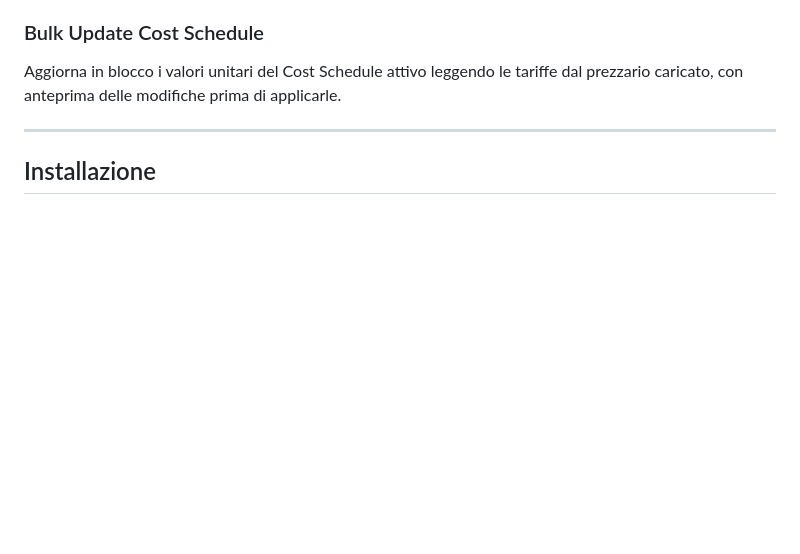
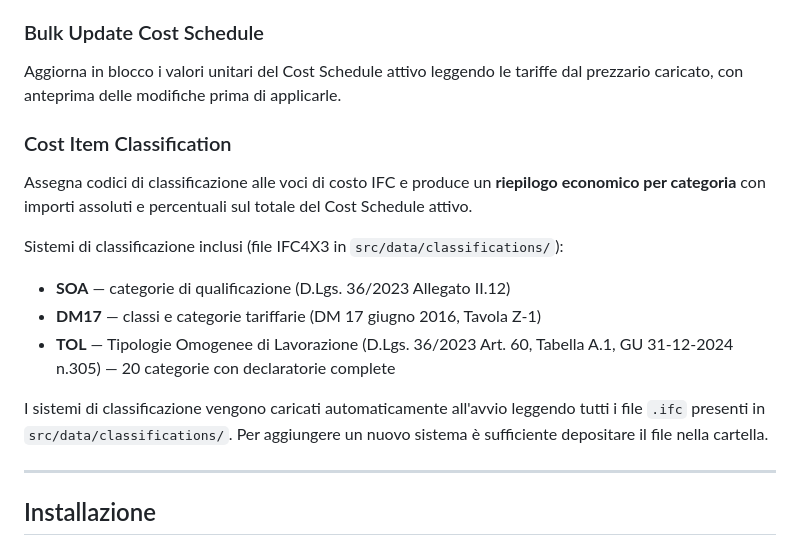
Before and after one commit to carlopav/bonsai_5d_plus, a Markdown page: README.md, the part around one of its changes. Rendered like a GitHub page; blank space fills up the shorter version.

```diff
--- a/README.md
+++ b/README.md
@@ -39,6 +41,16 @@ Gestisce automaticamente:
 
 ### Bulk Update Cost Schedule
 Aggiorna in blocco i valori unitari del Cost Schedule attivo leggendo le tariffe dal prezzario caricato, con anteprima delle modifiche prima di applicarle.
+
+### Cost Item Classification
+Assegna codici di classificazione alle voci di costo IFC e produce un **riepilogo economico per categoria** con importi assoluti e percentuali sul totale del Cost Schedule attivo.
+
+Sistemi di classificazione inclusi (file IFC4X3 in `src/data/classifications/`):
+- **SOA** — categorie di qualificazione (D.Lgs. 36/2023 Allegato II.12)
+- **DM17** — classi e categorie tariffarie (DM 17 giugno 2016, Tavola Z-1)
+- **TOL** — Tipologie Omogenee di Lavorazione (D.Lgs. 36/2023 Art. 60, Tabella A.1, GU 31-12-2024 n.305) — 20 categorie con declaratorie complete
+
+I sistemi di classificazione vengono caricati automaticamente all'avvio leggendo tutti i file `.ifc` presenti in `src/data/classifications/`. Per aggiungere un nuovo sistema è sufficiente depositare il file nella cartella.
 
 ---
 
```
Also changed, not shown: other parts of README.md (+26 -0 lines).
